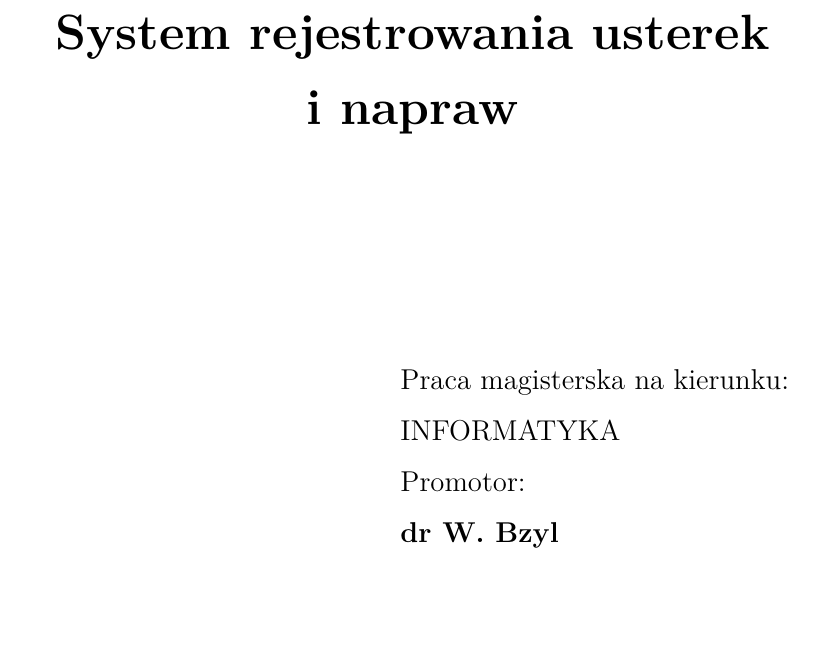
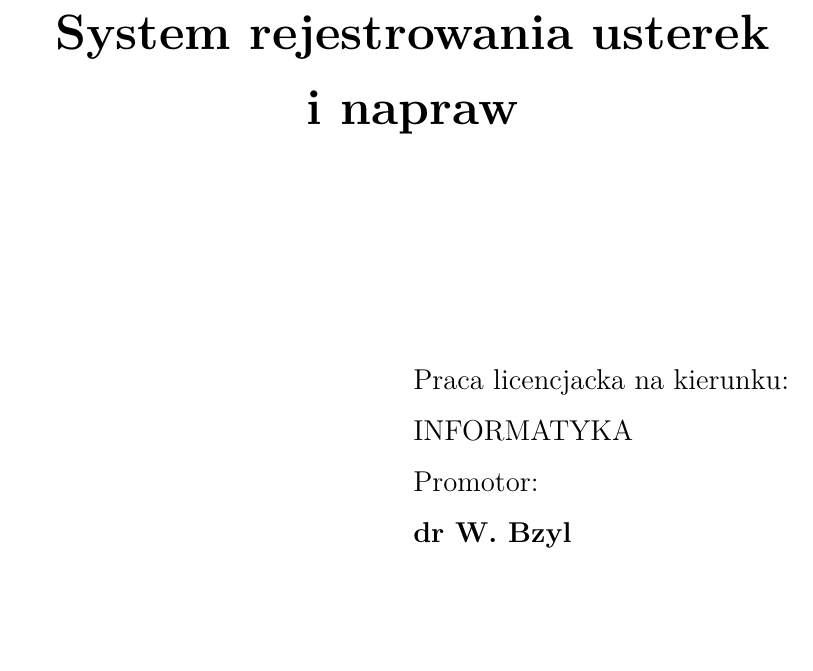
Before and after one commit to dpienczyn/praca_licencjat, a LaTeX document (licencjat.tex, which reads xmgr.cls): part of page 1 of 49, cut so that both start at the same text. Compiled offline with XeLaTeX.

Commit message:
praca-zmiany

```diff
--- a/licencjat.tex
+++ b/licencjat.tex
@@ -45,7 +45,6 @@
 
 \author   {Dominika Pienczyn}
 \nralbumu {236\,389}
-\email    {walenty@szczesny.com.pl}
 
 \title    {System rejestrowania usterek ~ i napraw}
 \date     {2017}
--- a/xmgr.cls
+++ b/xmgr.cls
@@ -334,7 +334,7 @@ i~materialnych innych osób.\endgraf }
 %
 %
 \def\@BInterlinia{\relax}
-\def\@rodzajpracy{magisterska}
+\def\@rodzajpracy{licencjacka}
 %
 \def\IntroName{Wprowadzenie}
 \def\SummaryName{Zakończenie}
```
Also changed, not shown: licencjat.pdf.
